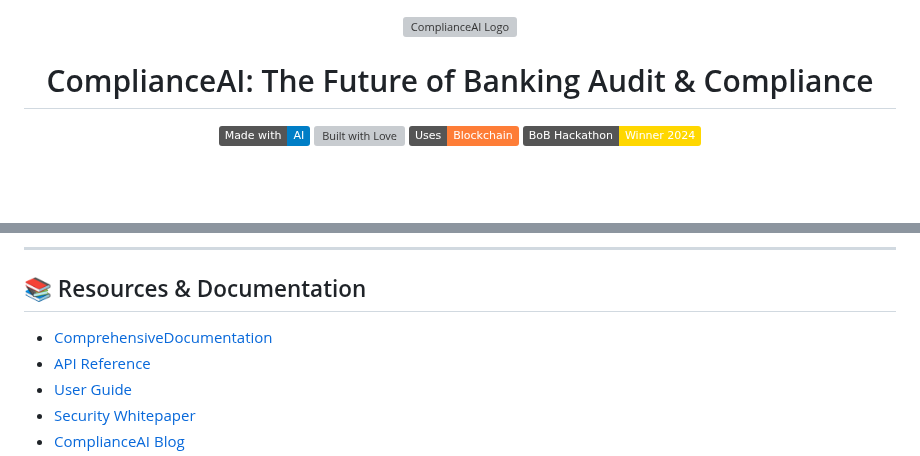
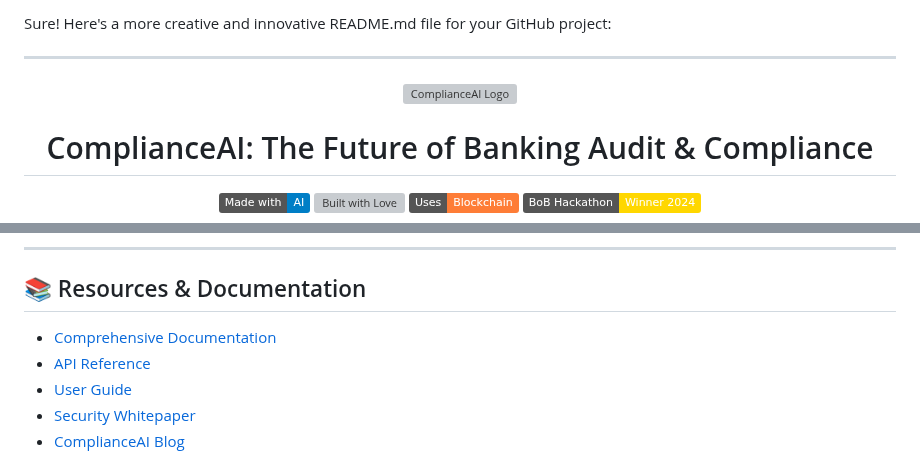
Before and after one commit to 12sachingupta/TechTreasuresXBOB-Kuber, a Markdown page: README.md, 2 parts joined by grey strips. Drawn GitHub-style; badges without logos; blank space fills up the shorter version; grey boxes are pictures that could not be loaded.

```diff
--- a/README.md
+++ b/README.md
@@ -1,3 +1,7 @@
+Sure! Here's a more creative and innovative README.md file for your GitHub project:
+
+---
+
 <div align="center">
   <img src="path_to_logo.png" alt="ComplianceAI Logo" width="300">
 
@@ -251,7 +257,7 @@ We're not just building a product; we're cultivating a community of forward-thin
 
 ## 📚 Resources & Documentation
 
-- [ComprehensiveDocumentation](https://animated-kulfi-0e4d79.netlify.app/)
+- [Comprehensive Documentation](https://animated-kulfi-0e4d79.netlify.app/)
 - [API Reference](link_to_api_docs)
 - [User Guide](link_to_user_guide)
 - [Security Whitepaper](link_to_security_doc)
```
Also changed, not shown: other parts of README.md (+3 -1 lines).
